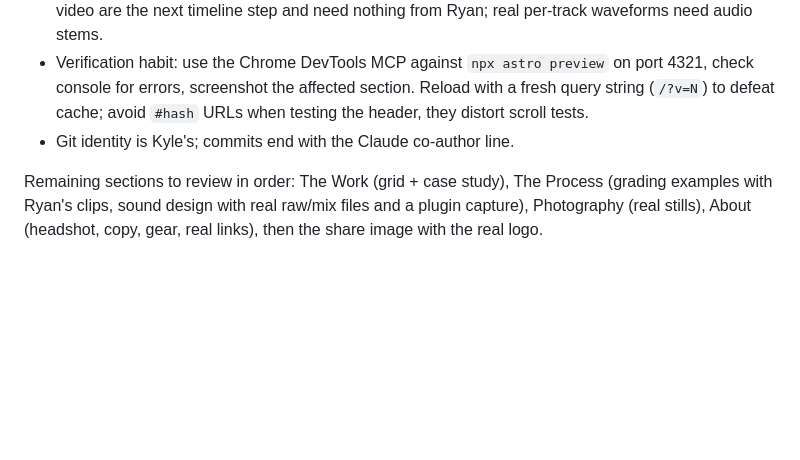
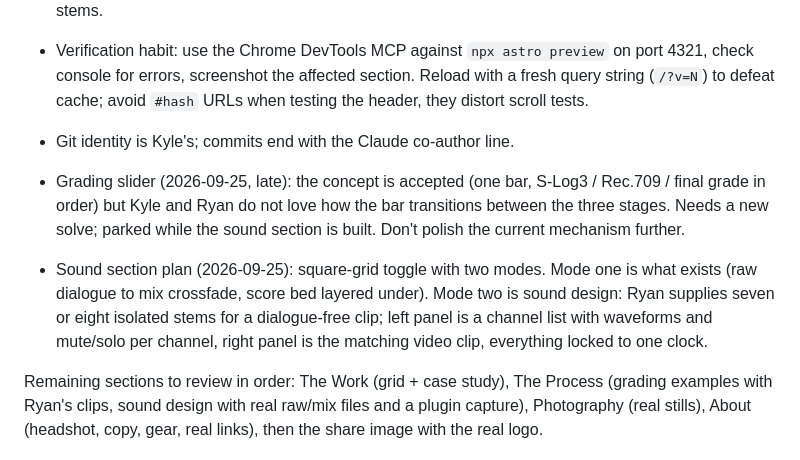
Before and after one commit to Holloway-Projects/ryan-holloway-portfolio, a Markdown page: CLAUDE.md, the part around the change. Rendered like a GitHub page; blank space fills up the shorter version.

Commit message:
Notes: park the grading transition, record the sound section plan
Co-Authored-By: Claude Fable 5.1 <noreply@anthropic.com>

```diff
--- a/CLAUDE.md
+++ b/CLAUDE.md
@@ -92,6 +92,14 @@ Decisions made in review that are not obvious from the code:
   (`/?v=N`) to defeat cache; avoid `#hash` URLs when testing the header, they distort scroll tests.
 - Git identity is Kyle's; commits end with the Claude co-author line.
 
+- Grading slider (2026-09-25, late): the concept is accepted (one bar, S-Log3 / Rec.709 / final grade in
+  order) but Kyle and Ryan do not love how the bar transitions between the three stages. Needs a new
+  solve; parked while the sound section is built. Don't polish the current mechanism further.
+- Sound section plan (2026-09-25): square-grid toggle with two modes. Mode one is what exists (raw
+  dialogue to mix crossfade, score bed layered under). Mode two is sound design: Ryan supplies seven or
+  eight isolated stems for a dialogue-free clip; left panel is a channel list with waveforms and
+  mute/solo per channel, right panel is the matching video clip, everything locked to one clock.
+
 Remaining sections to review in order: The Work (grid + case study), The Process (grading examples
 with Ryan's clips, sound design with real raw/mix files and a plugin capture), Photography (real
 stills), About (headshot, copy, gear, real links), then the share image with the real logo.
```
